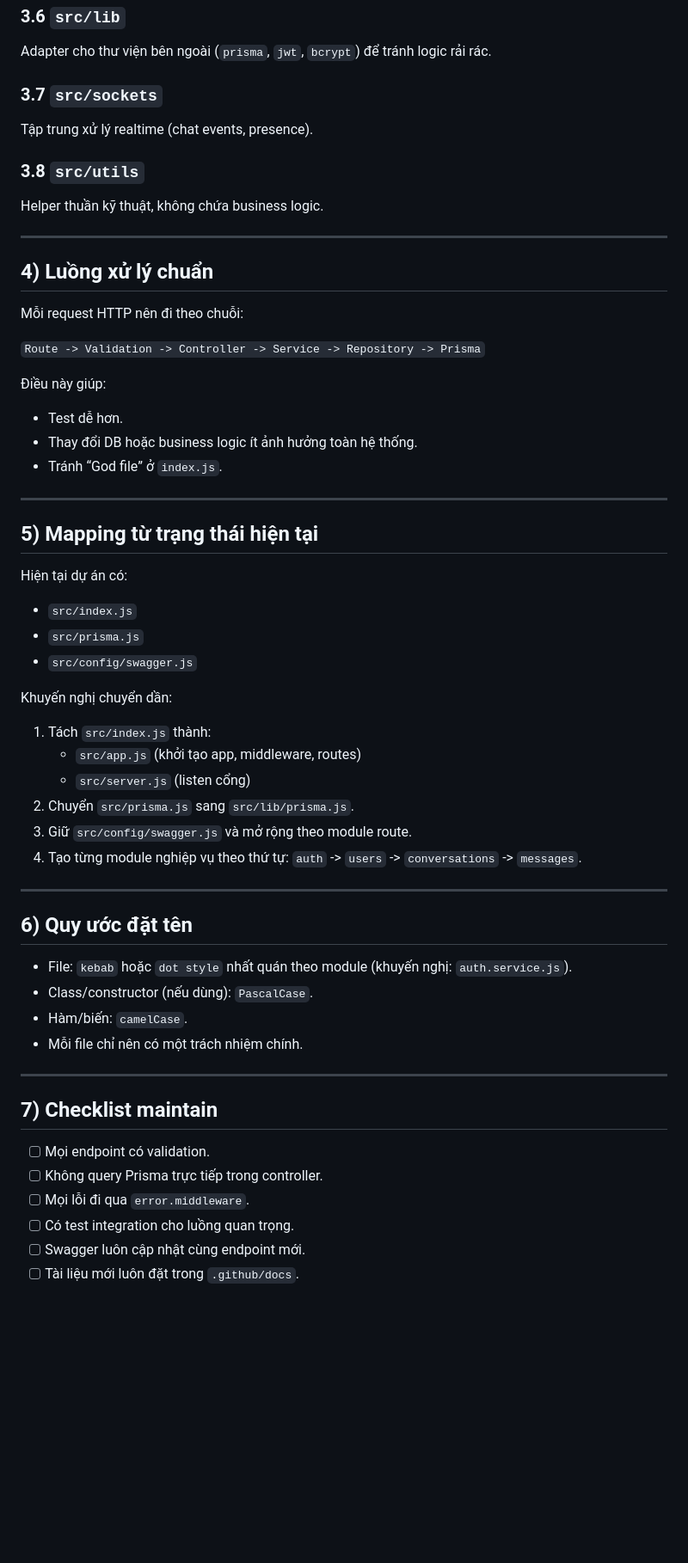
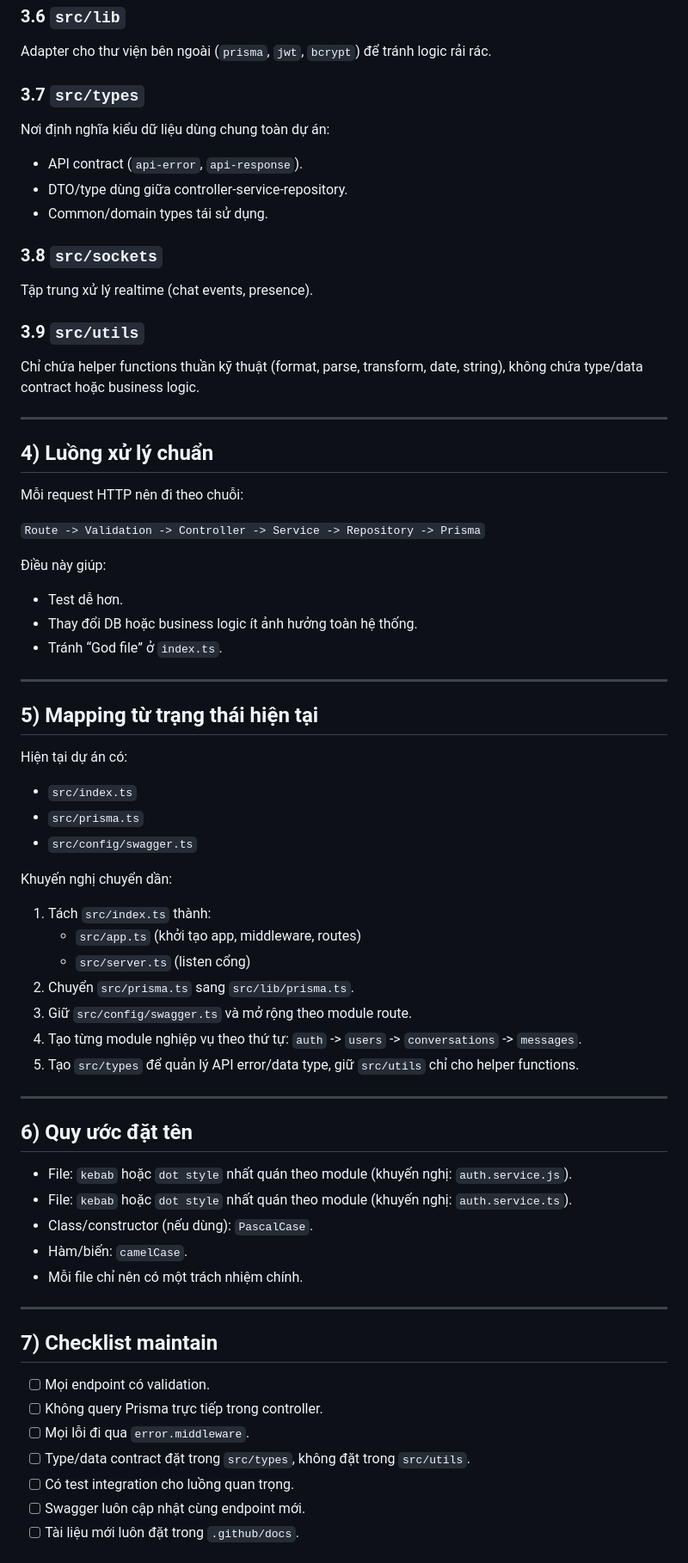
Before and after one commit to thanhtruongdev/chatter-be, a Markdown page: .github/docs/PROJECT_STRUCTURE.md, the part around one of its changes. Shown at 86% size. GitHub-like rendering; blank space fills up the shorter version.

```diff
--- a/.github/docs/PROJECT_STRUCTURE.md
+++ b/.github/docs/PROJECT_STRUCTURE.md
@@ -117,11 +122,18 @@ Middleware dùng chung: xác thực, xử lý lỗi, rate limit, not found.
 ### 3.6 `src/lib`
 Adapter cho thư viện bên ngoài (`prisma`, `jwt`, `bcrypt`) để tránh logic rải rác.
 
-### 3.7 `src/sockets`
+### 3.7 `src/types`
+Nơi định nghĩa kiểu dữ liệu dùng chung toàn dự án:
+- API contract (`api-error`, `api-response`).
+- DTO/type dùng giữa controller-service-repository.
+- Common/domain types tái sử dụng.
+
+### 3.8 `src/sockets`
 Tập trung xử lý realtime (chat events, presence).
 
-### 3.8 `src/utils`
-Helper thuần kỹ thuật, không chứa business logic.
+### 3.9 `src/utils`
+Chỉ chứa helper functions thuần kỹ thuật (format, parse, transform, date, string),
+không chứa type/data contract hoặc business logic.
 
 ---
 
@@ -133,28 +145,30 @@ Mỗi request HTTP nên đi theo chuỗi:
 Điều này giúp:
 - Test dễ hơn.
 - Thay đổi DB hoặc business logic ít ảnh hưởng toàn hệ thống.
-- Tránh “God file” ở `index.js`.
+- Tránh “God file” ở `index.ts`.
 
 ---
 
 ## 5) Mapping từ trạng thái hiện tại
 Hiện tại dự án có:
-- `src/index.js`
-- `src/prisma.js`
-- `src/config/swagger.js`
+- `src/index.ts`
+- `src/prisma.ts`
+- `src/config/swagger.ts`
 
 Khuyến nghị chuyển dần:
-1. Tách `src/index.js` thành:
-   - `src/app.js` (khởi tạo app, middleware, routes)
-   - `src/server.js` (listen cổng)
-2. Chuyển `src/prisma.js` sang `src/lib/prisma.js`.
-3. Giữ `src/config/swagger.js` và mở rộng theo module route.
+1. Tách `src/index.ts` thành:
+   - `src/app.ts` (khởi tạo app, middleware, routes)
+   - `src/server.ts` (listen cổng)
+2. Chuyển `src/prisma.ts` sang `src/lib/prisma.ts`.
+3. Giữ `src/config/swagger.ts` và mở rộng theo module route.
 4. Tạo từng module nghiệp vụ theo thứ tự: `auth` -> `users` -> `conversations` -> `messages`.
+5. Tạo `src/types` để quản lý API error/data type, giữ `src/utils` chỉ cho helper functions.
 
 ---
 
 ## 6) Quy ước đặt tên
 - File: `kebab` hoặc `dot style` nhất quán theo module (khuyến nghị: `auth.service.js`).
+- File: `kebab` hoặc `dot style` nhất quán theo module (khuyến nghị: `auth.service.ts`).
 - Class/constructor (nếu dùng): `PascalCase`.
 - Hàm/biến: `camelCase`.
 - Mỗi file chỉ nên có một trách nhiệm chính.
@@ -165,6 +179,7 @@ Khuyến nghị chuyển dần:
 - [ ] Mọi endpoint có validation.
 - [ ] Không query Prisma trực tiếp trong controller.
 - [ ] Mọi lỗi đi qua `error.middleware`.
+- [ ] Type/data contract đặt trong `src/types`, không đặt trong `src/utils`.
 - [ ] Có test integration cho luồng quan trọng.
 - [ ] Swagger luôn cập nhật cùng endpoint mới.
 - [ ] Tài liệu mới luôn đặt trong `.github/docs`.
```
Also changed, not shown: other parts of .github/docs/PROJECT_STRUCTURE.md (+46 -41 lines).
